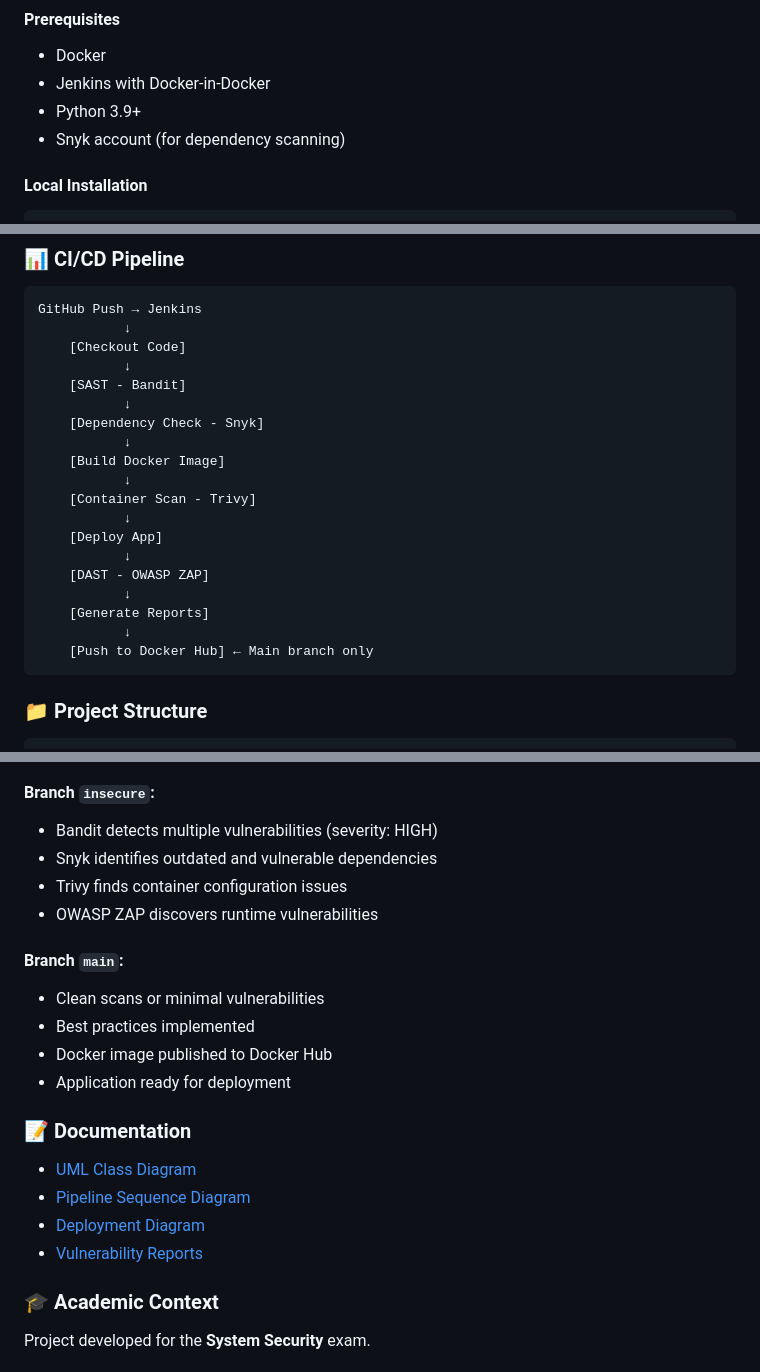
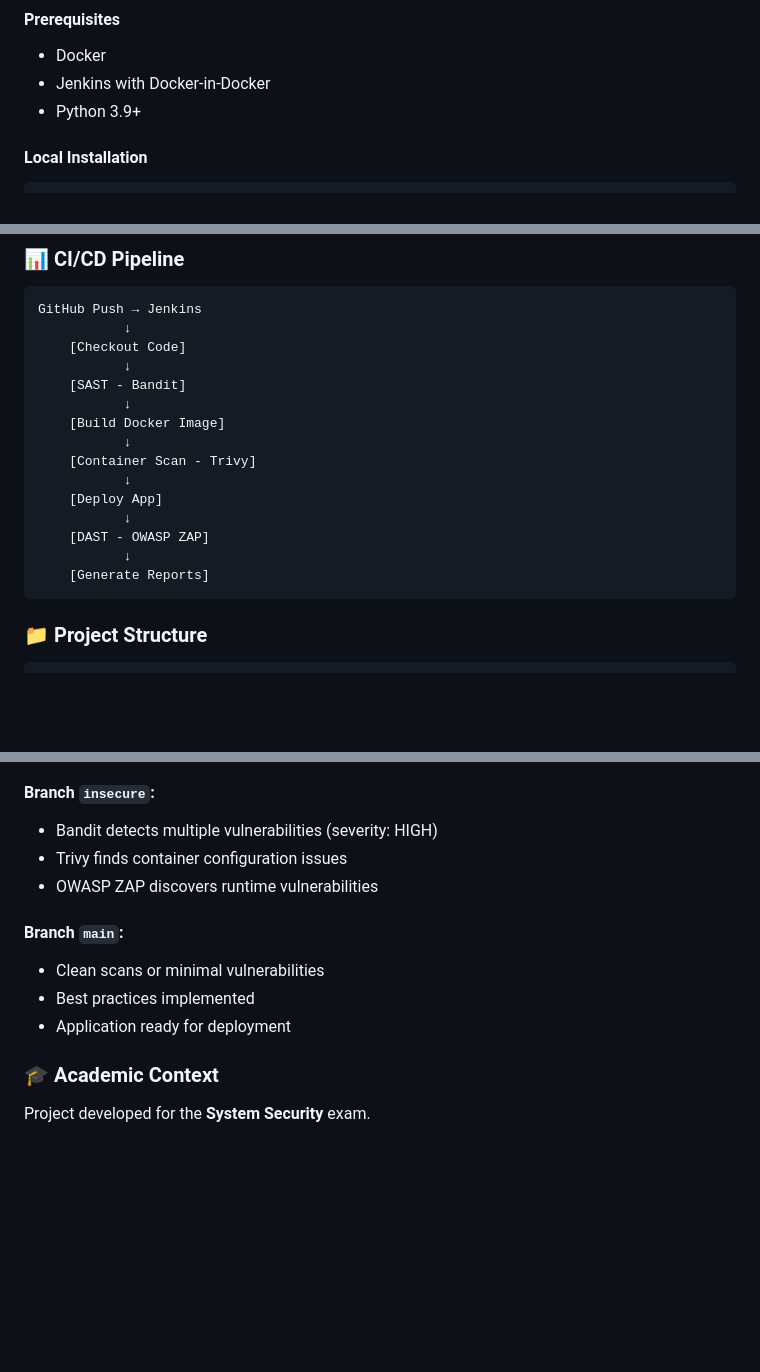
Before and after one commit to edefelice/file_converter_project, a Markdown page: README.md, 3 parts joined by grey strips. GitHub-like rendering; blank space fills up the shorter version.

````diff
--- a/README.md
+++ b/README.md
@@ -40,7 +40,6 @@ The CI/CD pipeline integrates the following tools:
 - Docker
 - Jenkins with Docker-in-Docker
 - Python 3.9+
-- Snyk account (for dependency scanning)
 
 #### Local Installation
 
@@ -73,8 +72,6 @@ GitHub Push → Jenkins
            ↓
     [SAST - Bandit]
            ↓
-    [Dependency Check - Snyk]
-           ↓
     [Build Docker Image]
            ↓
     [Container Scan - Trivy]
@@ -84,8 +81,6 @@ GitHub Push → Jenkins
     [DAST - OWASP ZAP]
            ↓
     [Generate Reports]
-           ↓
-    [Push to Docker Hub] ← Main branch only
 ```
 
 ### 📁 Project Structure
@@ -123,22 +118,13 @@ This project demonstrates:
 
 #### Branch `insecure`:
 - Bandit detects multiple vulnerabilities (severity: HIGH)
-- Snyk identifies outdated and vulnerable dependencies
 - Trivy finds container configuration issues
 - OWASP ZAP discovers runtime vulnerabilities
 
 #### Branch `main`:
 - Clean scans or minimal vulnerabilities
 - Best practices implemented
-- Docker image published to Docker Hub
 - Application ready for deployment
-
-### 📝 Documentation
-
-- [UML Class Diagram](docs/class-diagram.png)
-- [Pipeline Sequence Diagram](docs/sequence-diagram.png)
-- [Deployment Diagram](docs/deployment-diagram.png)
-- [Vulnerability Reports](reports/)
 
 ### 🎓 Academic Context
 
````
